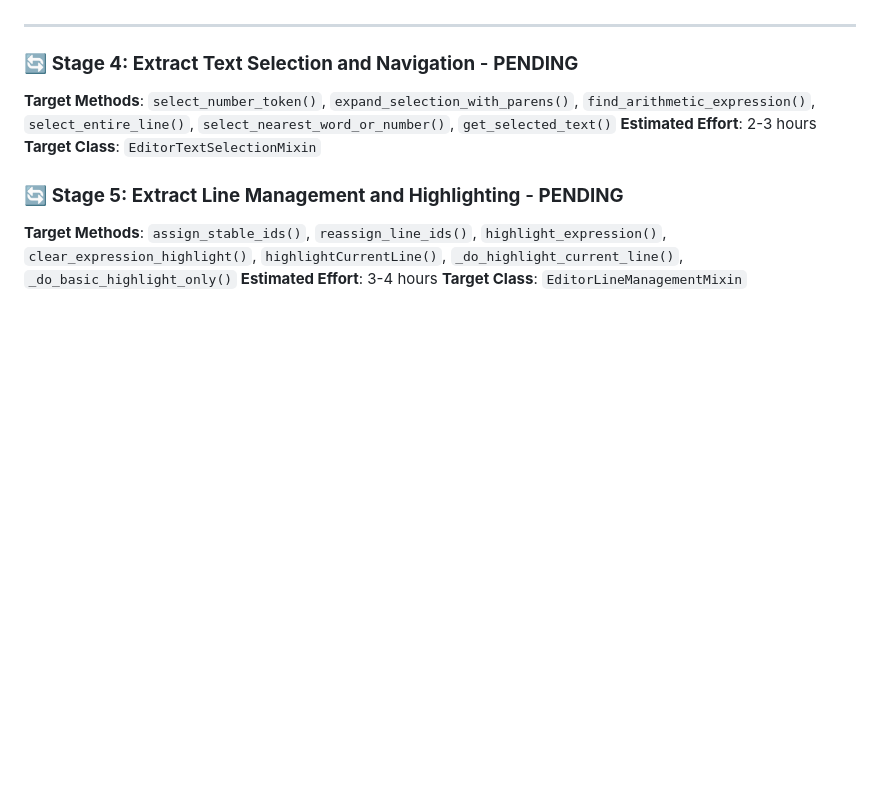
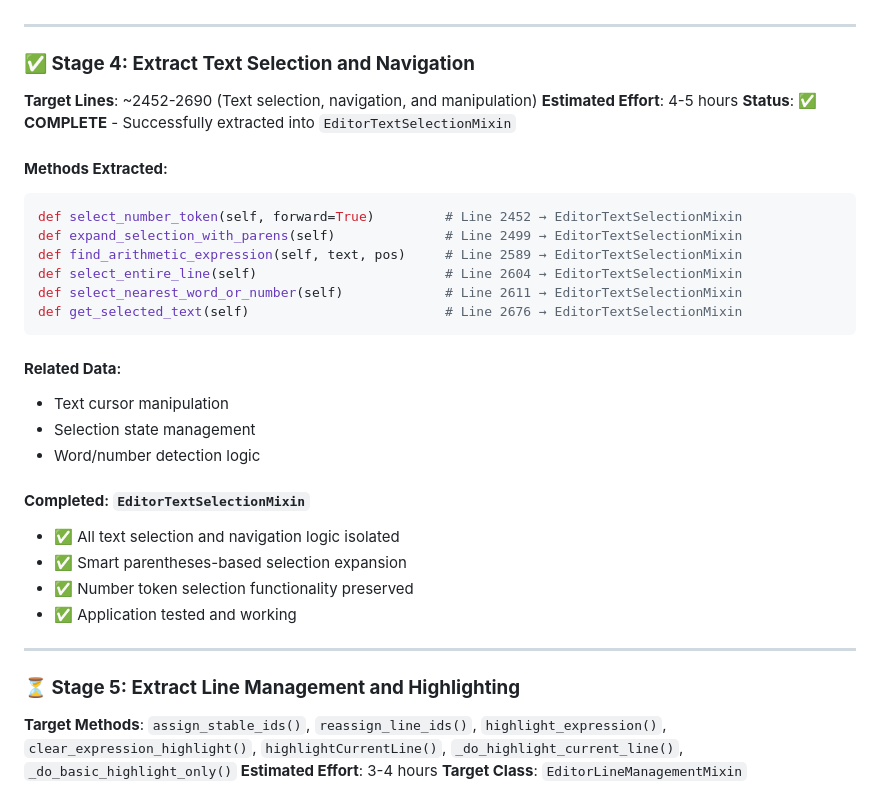
Before and after one commit to chad-ld/calcforge, a Markdown page: item10_formulaeditor_refactoring_plan.md, the part around the change. GitHub-like rendering; blank space fills up the shorter version.

Commit message:
Update Item 10 plan - Mark Stage 4 as complete

````diff
--- a/item10_formulaeditor_refactoring_plan.md
+++ b/item10_formulaeditor_refactoring_plan.md
@@ -93,12 +93,35 @@ def clear_highlighted_sheets_only(self)           # Line 3156 → EditorCrossShe
 
 ---
 
-### 🔄 **Stage 4: Extract Text Selection and Navigation** - **PENDING**
-**Target Methods**: `select_number_token()`, `expand_selection_with_parens()`, `find_arithmetic_expression()`, `select_entire_line()`, `select_nearest_word_or_number()`, `get_selected_text()`
-**Estimated Effort**: 2-3 hours
-**Target Class**: `EditorTextSelectionMixin`
+### **✅ Stage 4: Extract Text Selection and Navigation**
+**Target Lines**: ~2452-2690 (Text selection, navigation, and manipulation)
+**Estimated Effort**: 4-5 hours
+**Status**: ✅ **COMPLETE** - Successfully extracted into `EditorTextSelectionMixin`
 
-### 🔄 **Stage 5: Extract Line Management and Highlighting** - **PENDING**
+#### **Methods Extracted**:
+```python
+def select_number_token(self, forward=True)         # Line 2452 → EditorTextSelectionMixin
+def expand_selection_with_parens(self)              # Line 2499 → EditorTextSelectionMixin
+def find_arithmetic_expression(self, text, pos)     # Line 2589 → EditorTextSelectionMixin
+def select_entire_line(self)                        # Line 2604 → EditorTextSelectionMixin
+def select_nearest_word_or_number(self)             # Line 2611 → EditorTextSelectionMixin
+def get_selected_text(self)                         # Line 2676 → EditorTextSelectionMixin
+```
+
+#### **Related Data**:
+- Text cursor manipulation
+- Selection state management
+- Word/number detection logic
+
+#### **Completed**: `EditorTextSelectionMixin`
+- ✅ All text selection and navigation logic isolated
+- ✅ Smart parentheses-based selection expansion
+- ✅ Number token selection functionality preserved
+- ✅ Application tested and working
+
+---
+
+### **⏳ Stage 5: Extract Line Management and Highlighting**
 **Target Methods**: `assign_stable_ids()`, `reassign_line_ids()`, `highlight_expression()`, `clear_expression_highlight()`, `highlightCurrentLine()`, `_do_highlight_current_line()`, `_do_basic_highlight_only()`
 **Estimated Effort**: 3-4 hours
 **Target Class**: `EditorLineManagementMixin`
````
